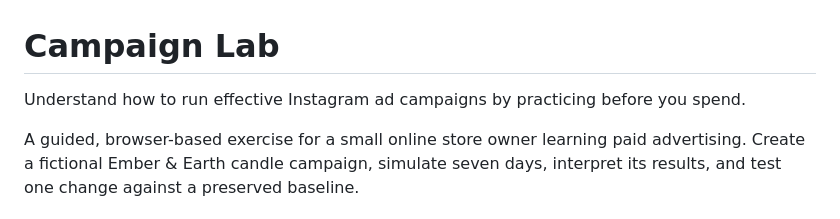
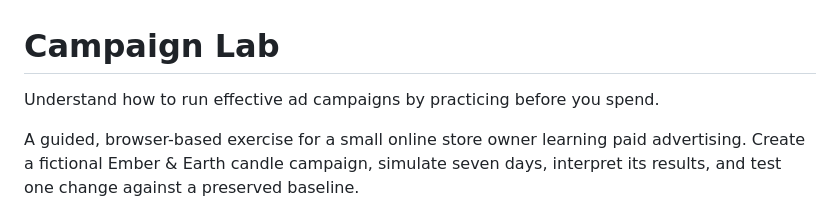
Before and after one commit to basantinashine-dotcom/campaign-lab, a Markdown page: README.md, the part around the change. Drawn GitHub-style.

Commit message:
Update README to generalize ad campaign description

```diff
--- a/README.md
+++ b/README.md
@@ -1,6 +1,6 @@
 # Campaign Lab
 
-Understand how to run effective Instagram ad campaigns by practicing before you spend.
+Understand how to run effective ad campaigns by practicing before you spend.
 
 A guided, browser-based exercise for a small online store owner learning paid advertising. Create a fictional Ember & Earth candle campaign, simulate seven days, interpret its results, and test one change against a preserved baseline.
 
```
